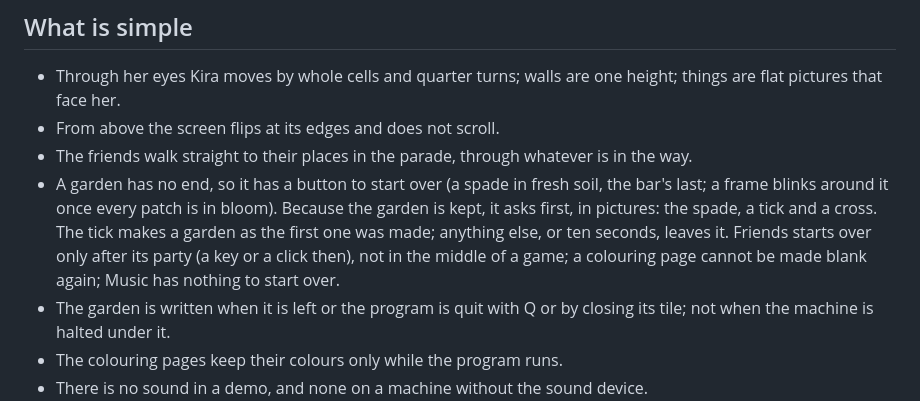
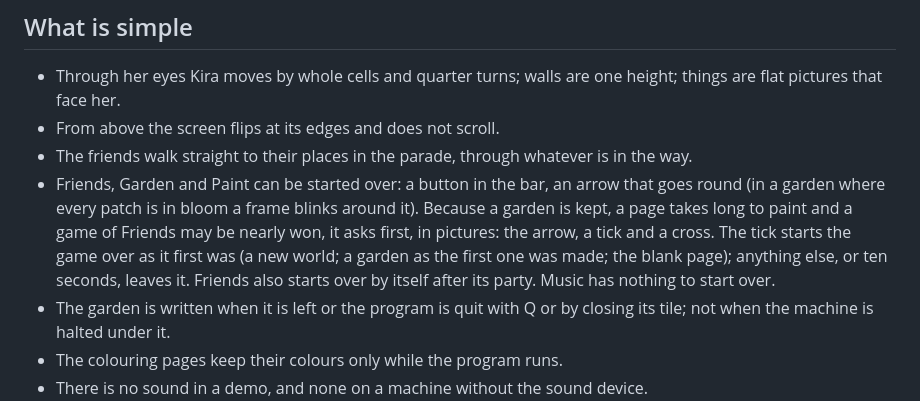
Before and after one commit to yrashk/strata, a Markdown page: os/progs/PLAN-kira.md, the part around the change. GitHub-like rendering.

```diff
--- a/os/progs/PLAN-kira.md
+++ b/os/progs/PLAN-kira.md
@@ -133,14 +133,14 @@ measured.
 - From above the screen flips at its edges and does not scroll.
 - The friends walk straight to their places in the parade, through
   whatever is in the way.
-- A garden has no end, so it has a button to start over (a spade in fresh
-  soil, the bar's last; a frame blinks around it once every patch is in
-  bloom). Because the garden is kept, it asks first, in pictures: the
-  spade, a tick and a cross. The tick makes a garden as the first one was
-  made; anything else, or ten seconds, leaves it. Friends starts over only
-  after its party (a key or a click then), not in the middle of a game;
-  a colouring page cannot be made blank again; Music has nothing to start
-  over.
+- Friends, Garden and Paint can be started over: a button in the bar, an
+  arrow that goes round (in a garden where every patch is in bloom a frame
+  blinks around it). Because a garden is kept, a page takes long to paint
+  and a game of Friends may be nearly won, it asks first, in pictures:
+  the arrow, a tick and a cross. The tick starts the game over as it first
+  was (a new world; a garden as the first one was made; the blank page);
+  anything else, or ten seconds, leaves it. Friends also starts over by
+  itself after its party. Music has nothing to start over.
 - The garden is written when it is left or the program is quit with Q or
   by closing its tile; not when the machine is halted under it.
 - The colouring pages keep their colours only while the program runs.
```
Also changed, not shown: HANDOFF.md (+2 -2 lines), README.md (+4 -3 lines), site/img/kira.png, 13 other files.
